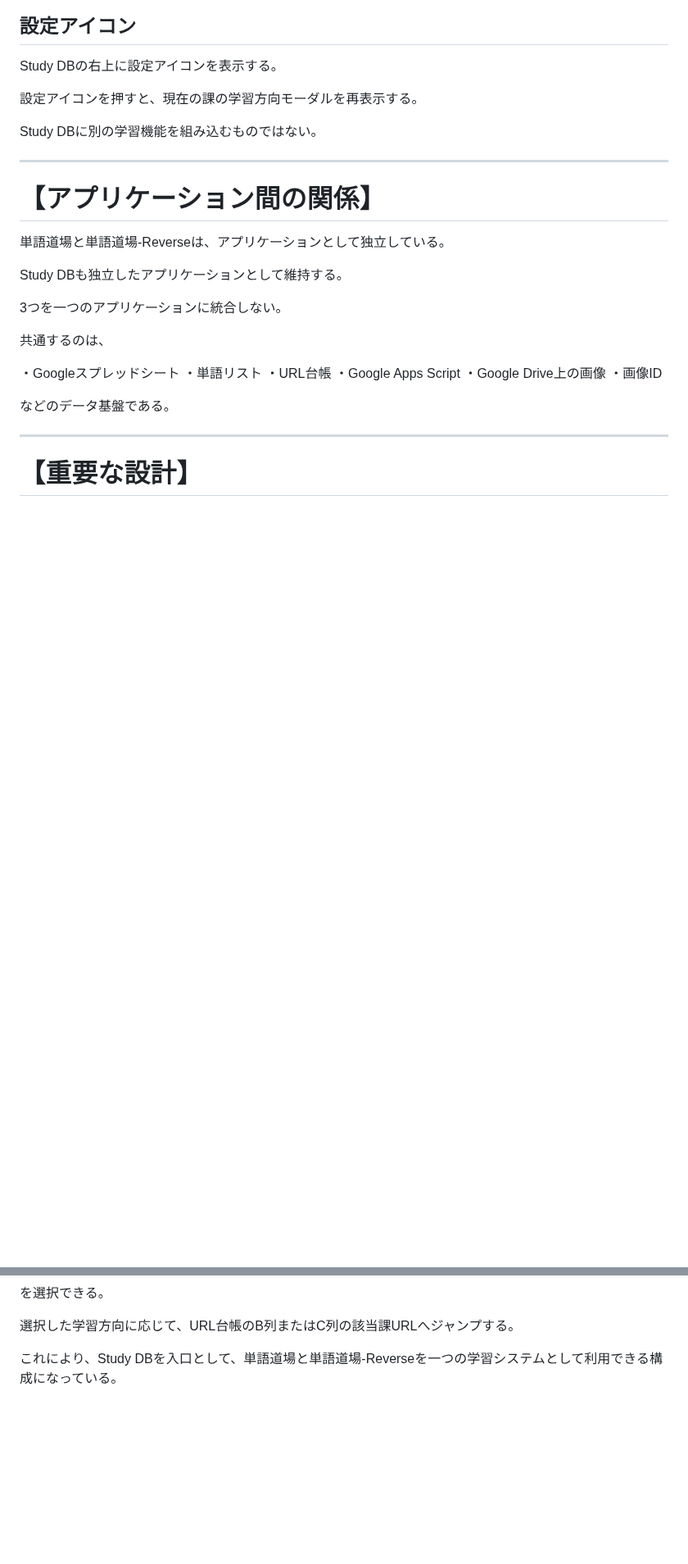
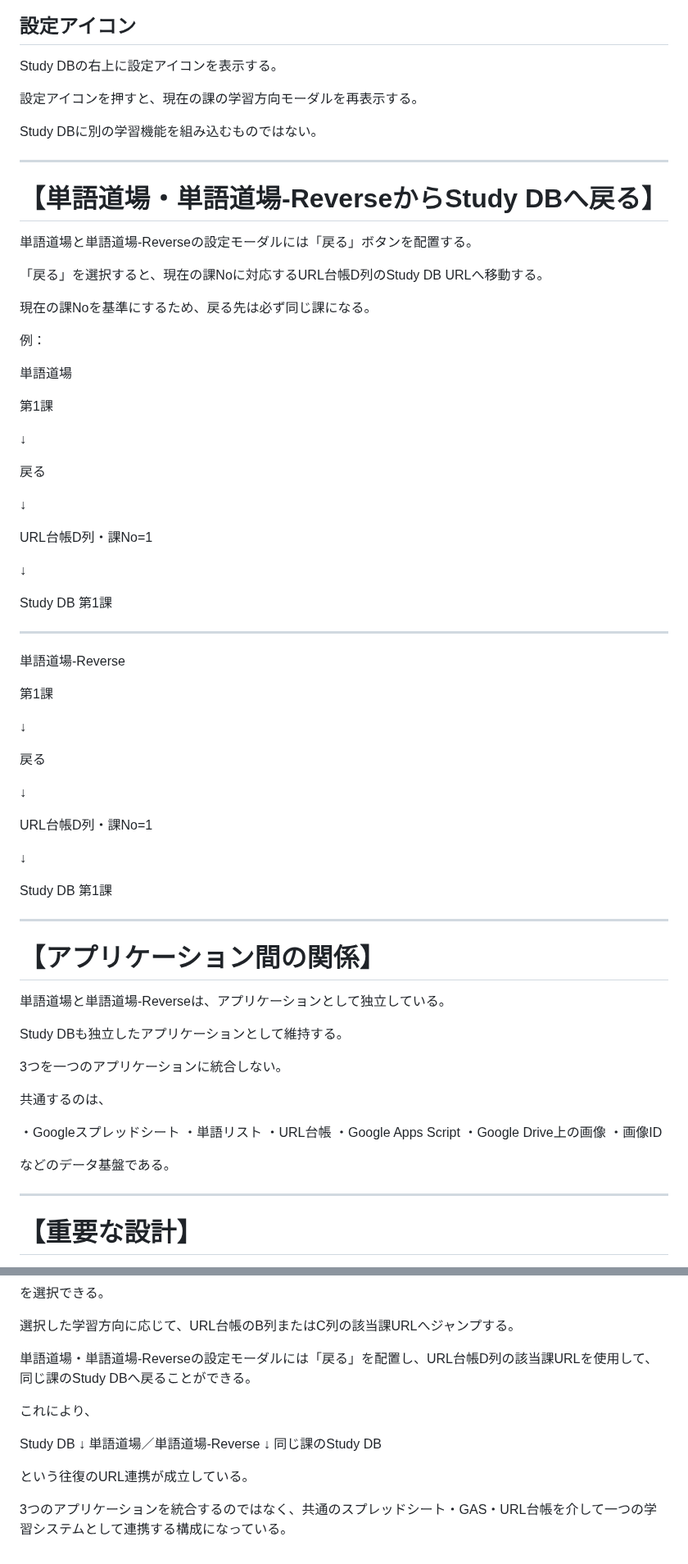
Before and after one commit to kira-nihongo-online/cerebral-cortex, a Markdown page: その他/単語道場_単語道場-reverse_スプレッドシート構成.md, 2 parts joined by grey strips. Shown at 82% size. Drawn GitHub-style; blank space fills up the shorter version.

Commit message:
Cerebral Cortex: 単語道場_単語道場-reverse_スプレッドシート構成

```diff
--- a/その他/単語道場_単語道場-reverse_スプレッドシート構成.md
+++ b/その他/単語道場_単語道場-reverse_スプレッドシート構成.md
@@ -622,6 +681,52 @@ Study DBに別の学習機能を組み込むものではない。
 
 ---
 
+# 【単語道場・単語道場-ReverseからStudy DBへ戻る】
+
+単語道場と単語道場-Reverseの設定モーダルには「戻る」ボタンを配置する。
+
+「戻る」を選択すると、現在の課Noに対応するURL台帳D列のStudy DB URLへ移動する。
+
+現在の課Noを基準にするため、戻る先は必ず同じ課になる。
+
+例：
+
+単語道場
+
+第1課
+
+↓
+
+戻る
+
+↓
+
+URL台帳D列・課No=1
+
+↓
+
+Study DB 第1課
+
+---
+
+単語道場-Reverse
+
+第1課
+
+↓
+
+戻る
+
+↓
+
+URL台帳D列・課No=1
+
+↓
+
+Study DB 第1課
+
+---
+
 # 【アプリケーション間の関係】
 
 単語道場と単語道場-Reverseは、アプリケーションとして独立している。
@@ -695,4 +808,16 @@ Study DBでは、課ごとの学習方向モーダルから、
 
 選択した学習方向に応じて、URL台帳のB列またはC列の該当課URLへジャンプする。
 
-これにより、Study DBを入口として、単語道場と単語道場-Reverseを一つの学習システムとして利用できる構成になっている。
+単語道場・単語道場-Reverseの設定モーダルには「戻る」を配置し、URL台帳D列の該当課URLを使用して、同じ課のStudy DBへ戻ることができる。
+
+これにより、
+
+Study DB
+↓
+単語道場／単語道場-Reverse
+↓
+同じ課のStudy DB
+
+という往復のURL連携が成立している。
+
+3つのアプリケーションを統合するのではなく、共通のスプレッドシート・GAS・URL台帳を介して一つの学習システムとして連携する構成になっている。
```
Also changed, not shown: other parts of その他/単語道場_単語道場-reverse_スプレッドシート構成.md (+68 -1 lines).
